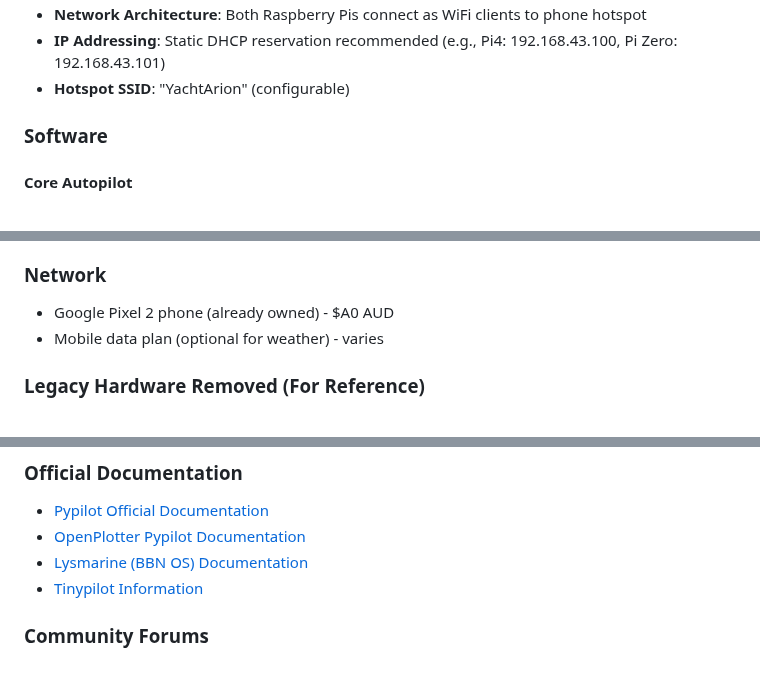
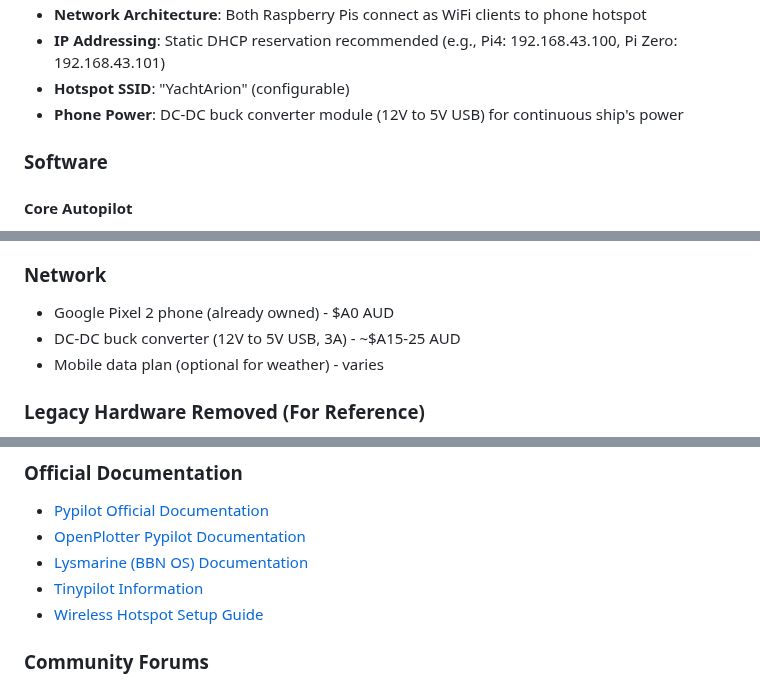
Before and after one commit to botheredbybees/pypilot4arion, a Markdown page: README.md, 3 parts joined by grey strips. Rendered like a GitHub page.

Commit message:
Add link to wireless hotspot documentation

```diff
--- a/README.md
+++ b/README.md
@@ -54,6 +54,7 @@ The system uses a dual-Raspberry Pi architecture combining reliability and funct
 - **Network Architecture**: Both Raspberry Pis connect as WiFi clients to phone hotspot
 - **IP Addressing**: Static DHCP reservation recommended (e.g., Pi4: 192.168.43.100, Pi Zero: 192.168.43.101)
 - **Hotspot SSID**: "YachtArion" (configurable)
+- **Phone Power**: DC-DC buck converter module (12V to 5V USB) for continuous ship's power
 
 ### Software
 
@@ -531,6 +532,7 @@ Network connectivity is **optional** for Wind mode and NAV route following only.
 
 ### Network
 - Google Pixel 2 phone (already owned) - $A0 AUD
+- DC-DC buck converter (12V to 5V USB, 3A) - ~$A15-25 AUD
 - Mobile data plan (optional for weather) - varies
 
 ### Legacy Hardware Removed (For Reference)
@@ -563,6 +565,7 @@ Please open an issue for discussion before submitting pull requests.
 - [OpenPlotter Pypilot Documentation](https://openplotter.readthedocs.io/latest/pypilot/pypilot_app.html)
 - [Lysmarine (BBN OS) Documentation](https://bareboat-necessities.github.io/my-bareboat/)
 - [Tinypilot Information](https://pypilot.org)
+- [Wireless Hotspot Setup Guide](docs/wireless_hotspot.md)
 
 ### Community Forums
 - [OpenMarine Forum - Pypilot Section](https://forum.openmarine.net/forumdisplay.php?fid=17)
```
Also changed, not shown: other parts of README.md (+2 -2 lines).
